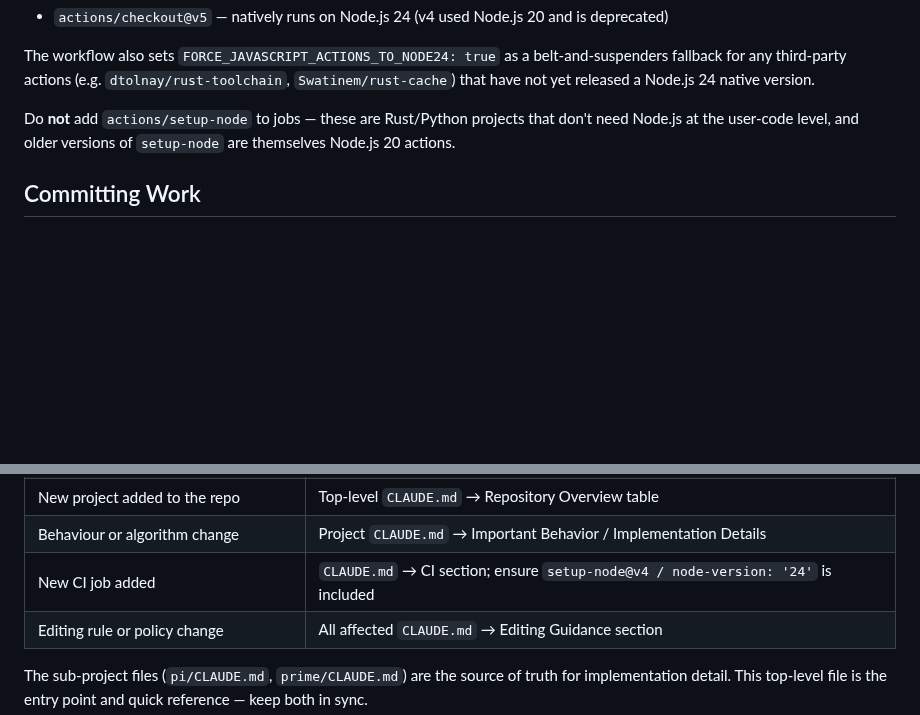
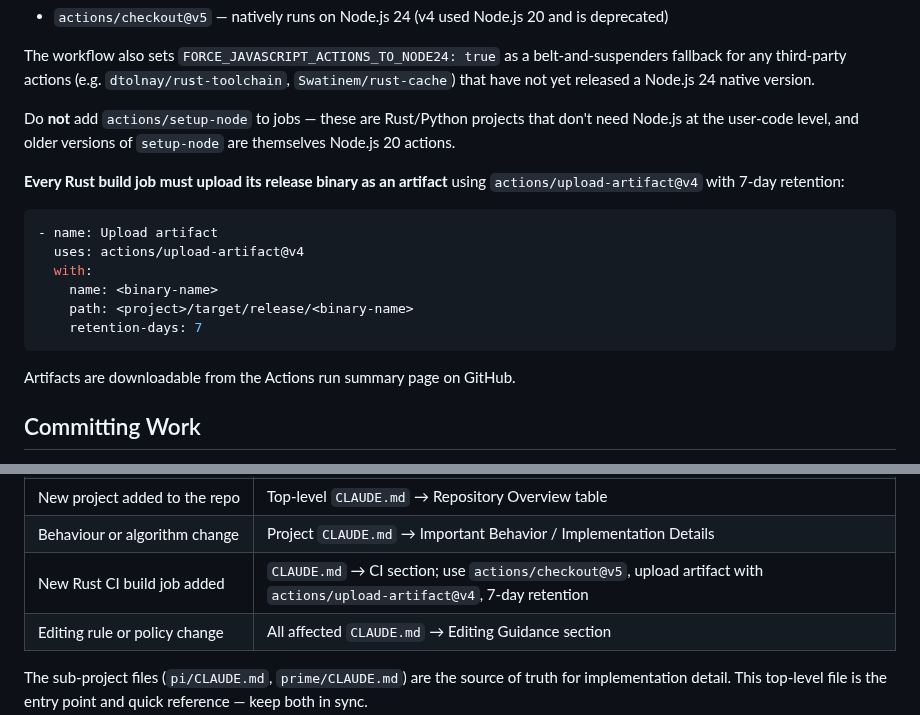
Before and after one commit to brujack/math, a Markdown page: CLAUDE.md, 2 parts joined by grey strips. Drawn GitHub-style; blank space fills up the shorter version.

Commit message:
docs: add artifact upload requirement for Rust build jobs to CLAUDE.md
Every Rust build job must upload its release binary via
actions/upload-artifact@v4 with 7-day retention. Added YAML snippet
showing the required step and updated the Keeping CLAUDE.md table row
for new CI jobs to reflect this and the checkout@v5 requirement.

Co-Authored-By: Claude Sonnet 4.6 <noreply@anthropic.com>

````diff
--- a/CLAUDE.md
+++ b/CLAUDE.md
@@ -68,6 +68,19 @@ The workflow also sets `FORCE_JAVASCRIPT_ACTIONS_TO_NODE24: true` as a belt-and-
 
 Do **not** add `actions/setup-node` to jobs — these are Rust/Python projects that don't need Node.js at the user-code level, and older versions of `setup-node` are themselves Node.js 20 actions.
 
+**Every Rust build job must upload its release binary as an artifact** using `actions/upload-artifact@v4` with 7-day retention:
+
+```yaml
+- name: Upload artifact
+  uses: actions/upload-artifact@v4
+  with:
+    name: <binary-name>
+    path: <project>/target/release/<binary-name>
+    retention-days: 7
+```
+
+Artifacts are downloadable from the Actions run summary page on GitHub.
+
 ## Committing Work
 
 **Create a git commit at the end of each logical unit of work.**  A unit of work is a self-contained change: a new feature, a bug fix, a docs update, a refactor, or any combination that belongs together.  Do not batch unrelated changes into one commit and do not leave work uncommitted.
@@ -98,7 +111,7 @@ What to update and when:
 | New test class or change in coverage % | Project `CLAUDE.md` + `README.md` → Testing section |
 | New project added to the repo | Top-level `CLAUDE.md` → Repository Overview table |
 | Behaviour or algorithm change | Project `CLAUDE.md` → Important Behavior / Implementation Details |
-| New CI job added | `CLAUDE.md` → CI section; ensure `setup-node@v4 / node-version: '24'` is included |
+| New Rust CI build job added | `CLAUDE.md` → CI section; use `actions/checkout@v5`, upload artifact with `actions/upload-artifact@v4`, 7-day retention |
 | Editing rule or policy change | All affected `CLAUDE.md` → Editing Guidance section |
 
 The sub-project files (`pi/CLAUDE.md`, `prime/CLAUDE.md`) are the source of truth for implementation detail.  This top-level file is the entry point and quick reference — keep both in sync.
````
